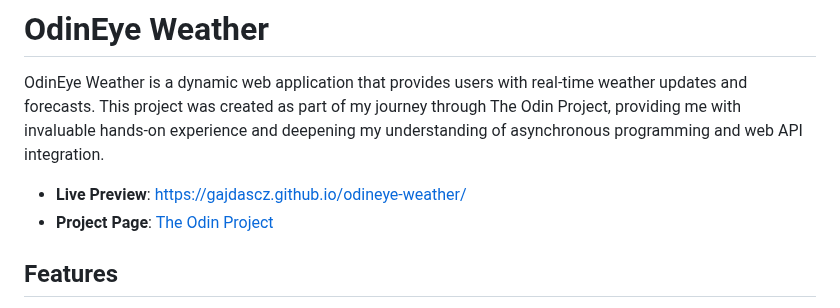
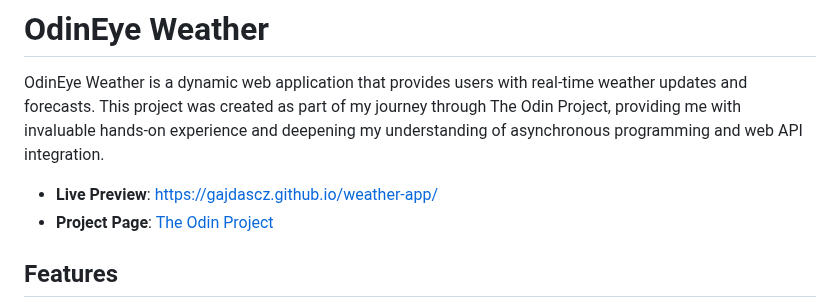
Before and after one commit to Gajdascz/weather-app, a Markdown page: README.md, the part around the change. Rendered like a GitHub page.

```diff
--- a/README.md
+++ b/README.md
@@ -2,7 +2,7 @@
 
 OdinEye Weather is a dynamic web application that provides users with real-time weather updates and forecasts. This project was created as part of my journey through The Odin Project, providing me with invaluable hands-on experience and deepening my understanding of asynchronous programming and web API integration.
 
-- **Live Preview**: https://gajdascz.github.io/odineye-weather/
+- **Live Preview**: https://gajdascz.github.io/weather-app/
 - **Project Page**: [The Odin Project](https://www.theodinproject.com/lessons/node-path-javascript-weather-app)
 
 ## Features
```
